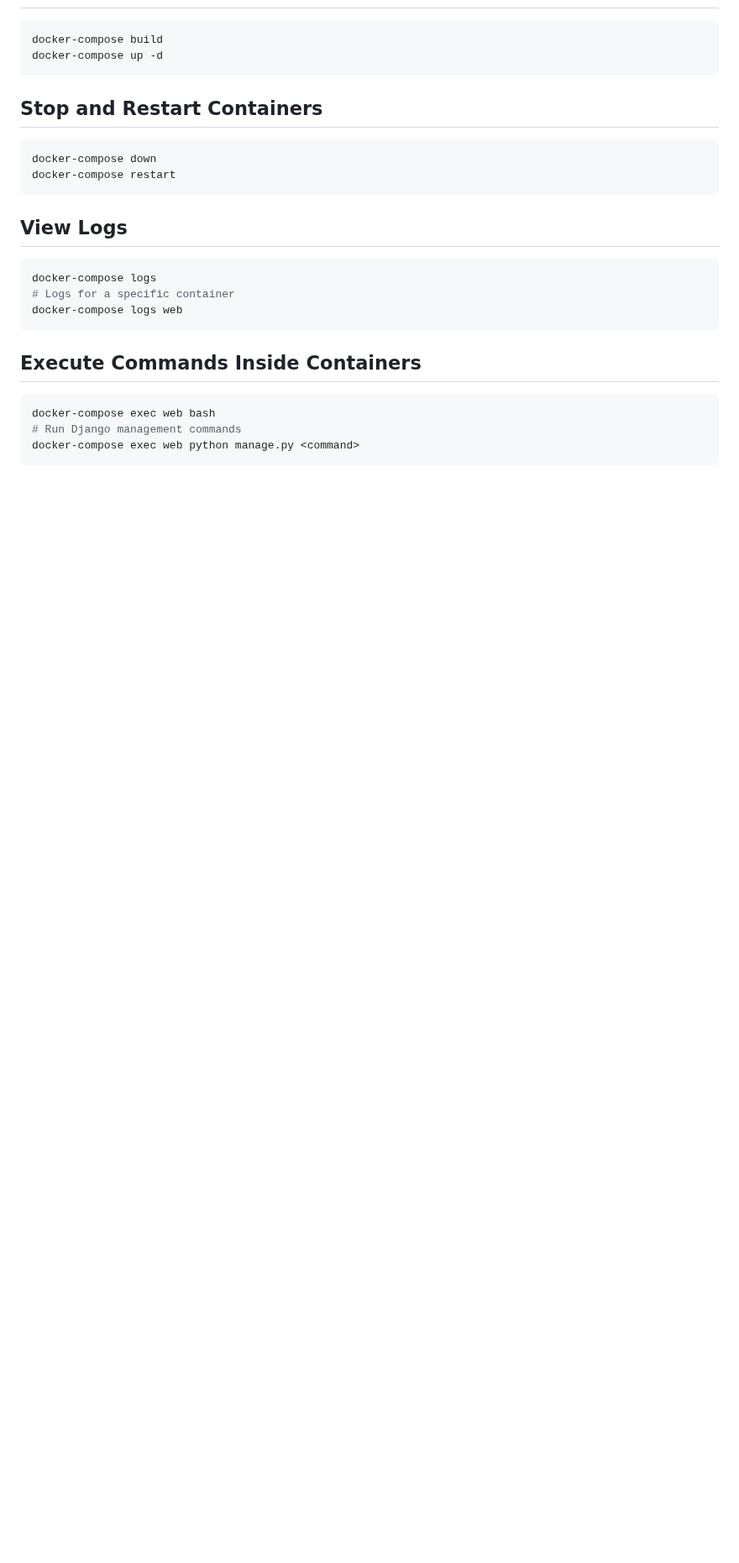
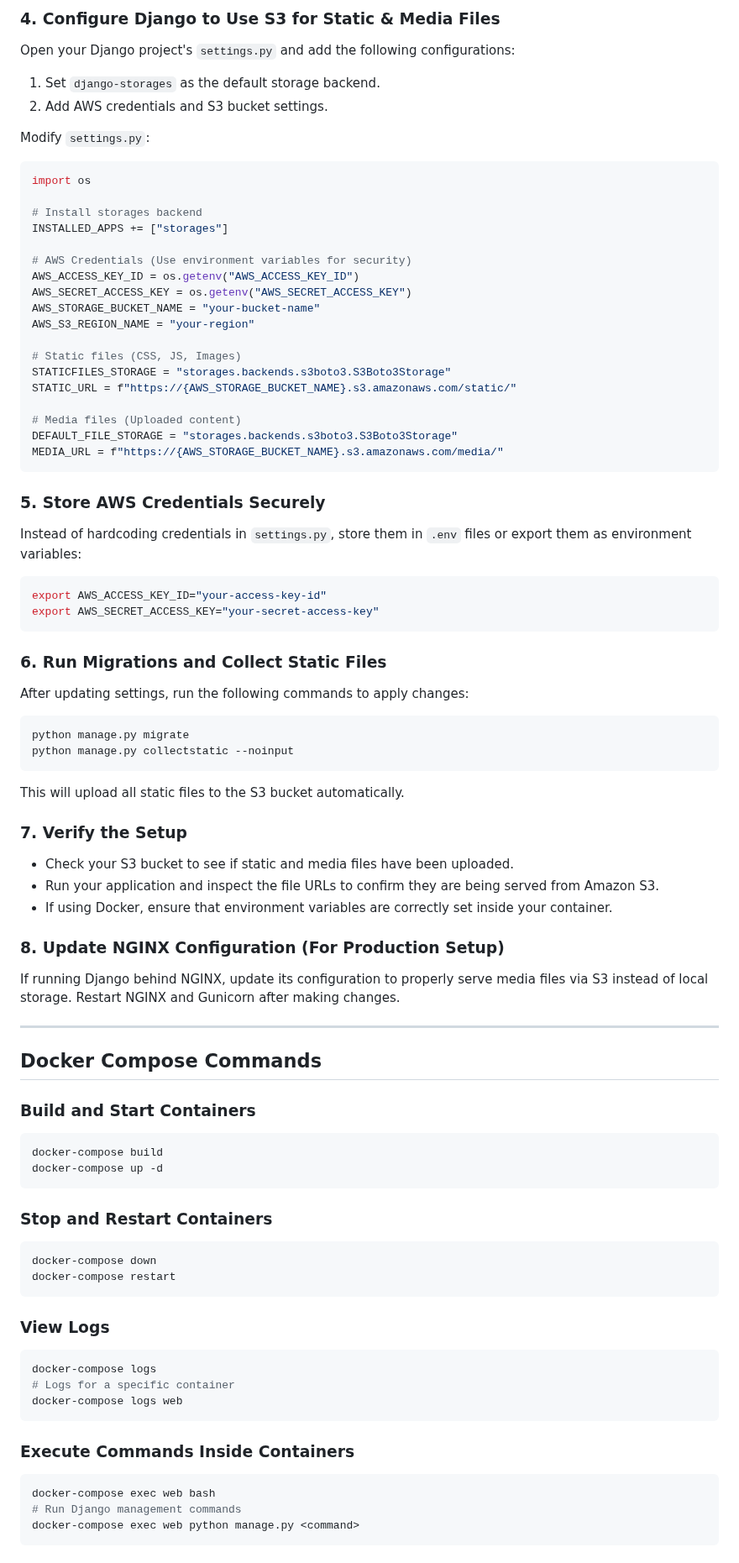
Before and after one commit to Nalla06/Django-DevOps-Aws, a Markdown page: Step-02_Storing-files-Aws-S3/README.md, the part around one of its changes. Shown at 84% size. Drawn GitHub-style; blank space fills up the shorter version.

````diff
--- a/Step-02_Storing-files-Aws-S3/README.md
+++ b/Step-02_Storing-files-Aws-S3/README.md
@@ -30,22 +57,87 @@ Now here i am doing
+### 4. Configure Django to Use S3 for Static & Media Files
+
+Open your Django project's `settings.py` and add the following configurations:
+
+1. Set `django-storages` as the default storage backend.
+2. Add AWS credentials and S3 bucket settings.
+
+Modify `settings.py`:
+
+```python
+import os
+
+# Install storages backend
+INSTALLED_APPS += ["storages"]
+
+# AWS Credentials (Use environment variables for security)
+AWS_ACCESS_KEY_ID = os.getenv("AWS_ACCESS_KEY_ID")
+AWS_SECRET_ACCESS_KEY = os.getenv("AWS_SECRET_ACCESS_KEY")
+AWS_STORAGE_BUCKET_NAME = "your-bucket-name"
+AWS_S3_REGION_NAME = "your-region"
+
+# Static files (CSS, JS, Images)
+STATICFILES_STORAGE = "storages.backends.s3boto3.S3Boto3Storage"
+STATIC_URL = f"https://{AWS_STORAGE_BUCKET_NAME}.s3.amazonaws.com/static/"
+
+# Media files (Uploaded content)
+DEFAULT_FILE_STORAGE = "storages.backends.s3boto3.S3Boto3Storage"
+MEDIA_URL = f"https://{AWS_STORAGE_BUCKET_NAME}.s3.amazonaws.com/media/"
+```
+
+### 5. Store AWS Credentials Securely
+
+Instead of hardcoding credentials in `settings.py`, store them in `.env` files or export them as environment variables:
+
+```sh
+export AWS_ACCESS_KEY_ID="your-access-key-id"
+export AWS_SECRET_ACCESS_KEY="your-secret-access-key"
+```
+
+### 6. Run Migrations and Collect Static Files
+
+After updating settings, run the following commands to apply changes:
+
+```sh
+python manage.py migrate
+python manage.py collectstatic --noinput
+```
+
+This will upload all static files to the S3 bucket automatically.
+
+### 7. Verify the Setup
+
+- Check your S3 bucket to see if static and media files have been uploaded.
+- Run your application and inspect the file URLs to confirm they are being served from Amazon S3.
+- If using Docker, ensure that environment variables are correctly set inside your container.
+
+### 8. Update NGINX Configuration (For Production Setup)
+
+If running Django behind NGINX, update its configuration to properly serve media files via S3 instead of local storage. Restart NGINX and Gunicorn after making changes.
+
+---
+
+## Docker Compose Commands
+
+### Build and Start Containers
 ```bash
 docker-compose build
 docker-compose up -d
 ```
 
-## Stop and Restart Containers
+### Stop and Restart Containers
 ```bash
 docker-compose down
 docker-compose restart
 ```
 
-## View Logs
+### View Logs
 ```bash
 docker-compose logs
 # Logs for a specific container
 docker-compose logs web
 ```
 
-## Execute Commands Inside Containers
+### Execute Commands Inside Containers
 ```bash
 docker-compose exec web bash
 # Run Django management commands
````
Also changed, not shown: other parts of Step-02_Storing-files-Aws-S3/README.md (+72 -42 lines).
